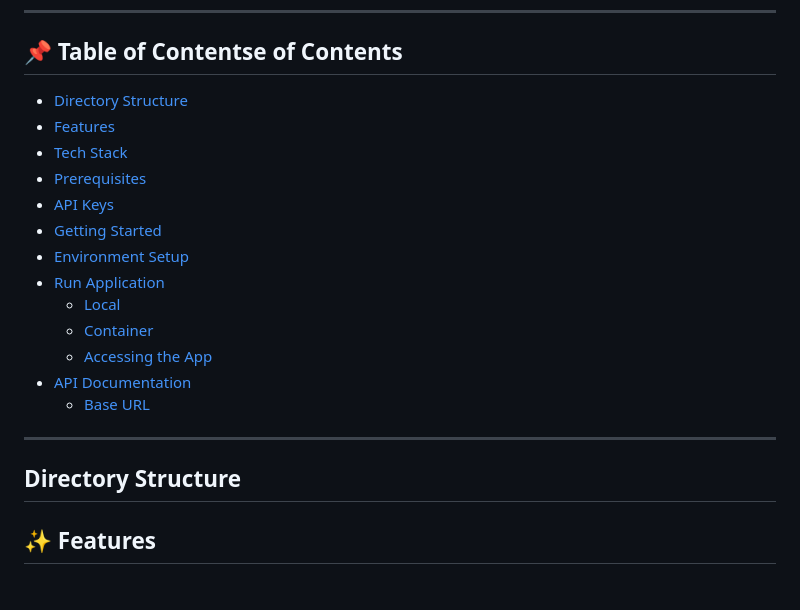
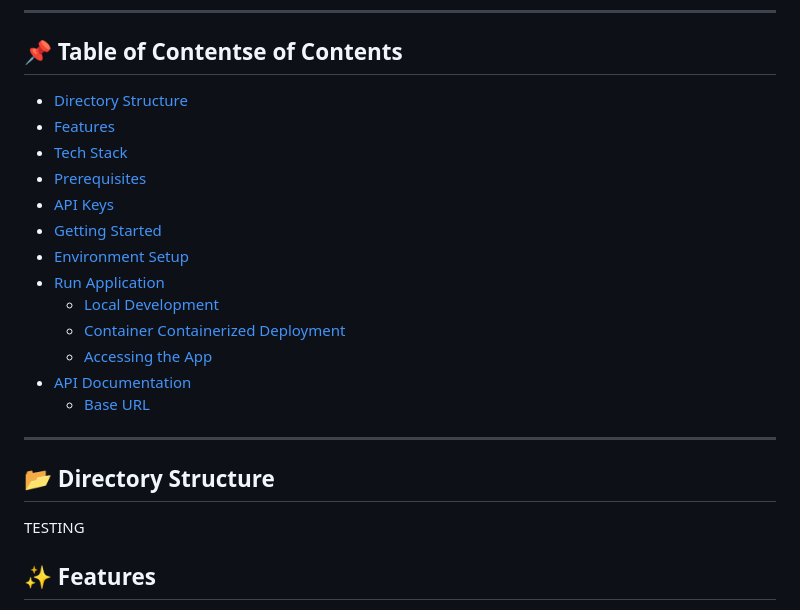
Before and after one commit to CLinnSheng/SC2006-Lab, a Markdown page: README.md, the part around the change printed below. Drawn GitHub-style.

```diff
--- a/README.md
+++ b/README.md
@@ -14,8 +14,8 @@
 - [ Getting Started](#-getting-started)
 - [ Environment Setup](#️-environment-setup)
 - [ Run Application](#-run-application)
-  - [Local](#local)
-  - [ Container](#-container)
+  - [Local Development](#local-development)
+  - [ Container Containerized Deployment](#container-containerized-deployment)
   - [Accessing the App](#-accessing-the-app)
 - [ API Documentation](#-api-documentation)
   - [ Base URL](#-base-url)
@@ -54,7 +54,9 @@
   - [Contributors](#contributors)
   - [License](#license) -->
 
-## Directory Structure
+## 📂 Directory Structure
+TESTING
+
 ## ✨ Features
 
 - 🗺️  **Interactive Map Interface** - Visually explore carparks with Google Maps integration
```
Also changed, not shown: other parts of README.md (+1 -1 lines).
